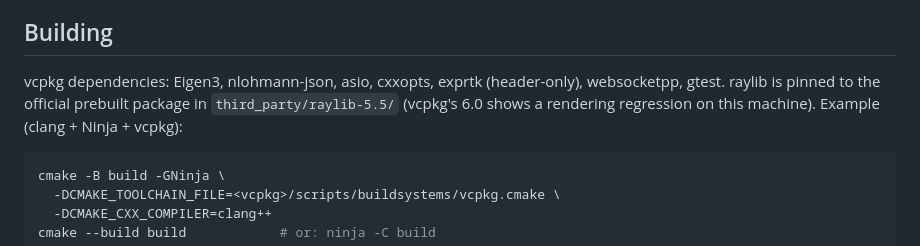
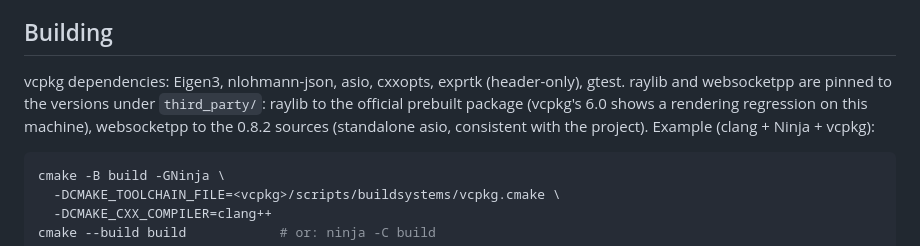
Before and after one commit to yunsmall/function-battle, a Markdown page: README.en.md, the part around the change. Rendered like a GitHub page.

Commit message:
修正 README 构建说明：websocketpp 是仓库内 vendored 源码（0.8.2），不属于 vcpkg 依赖

````diff
--- a/README.en.md
+++ b/README.en.md
@@ -79,9 +79,11 @@ fg_server (single process; both ports share one room table)
 
 ## Building
 
-vcpkg dependencies: Eigen3, nlohmann-json, asio, cxxopts, exprtk (header-only), websocketpp,
-gtest. raylib is pinned to the official prebuilt package in `third_party/raylib-5.5/`
-(vcpkg's 6.0 shows a rendering regression on this machine). Example (clang + Ninja + vcpkg):
+vcpkg dependencies: Eigen3, nlohmann-json, asio, cxxopts, exprtk (header-only), gtest.
+raylib and websocketpp are pinned to the versions under `third_party/`: raylib to the
+official prebuilt package (vcpkg's 6.0 shows a rendering regression on this machine),
+websocketpp to the 0.8.2 sources (standalone asio, consistent with the project). Example
+(clang + Ninja + vcpkg):
 
 ```bash
 cmake -B build -GNinja \
````
Also changed, not shown: README.md (+4 -3 lines).
